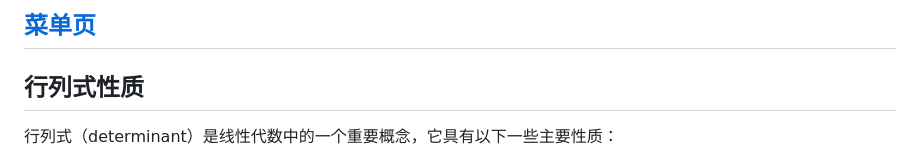
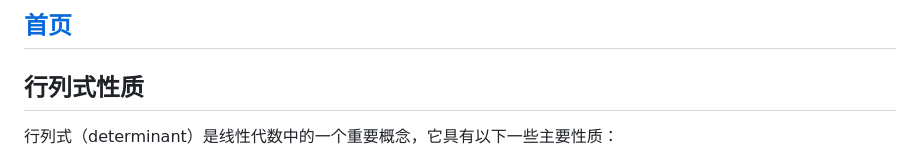
Before and after one commit to RichardMiku/EDUdraft, a Markdown page: 线性代数.md, the part around the change. GitHub-like rendering.

Commit message:
Update menu page link from '菜单页' to '首页'

```diff
--- a/线性代数.md
+++ b/线性代数.md
@@ -1,4 +1,4 @@
-## [菜单页](/index.html)
+## [首页](/index.html)
 
 ## 行列式性质
 
```
